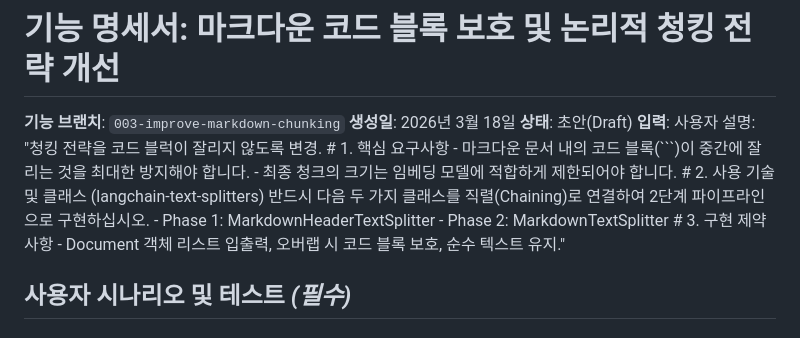
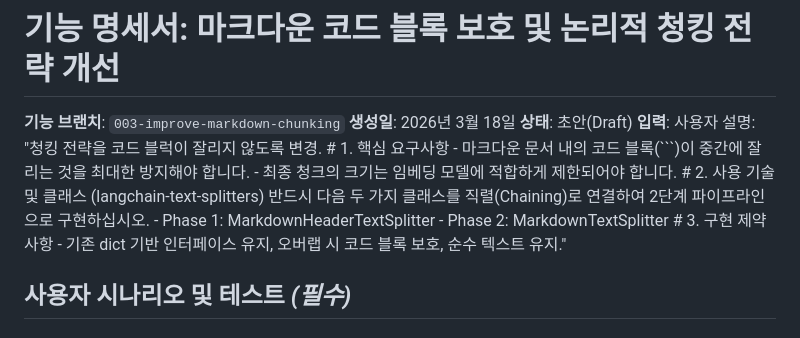
Before and after one commit to beyondVS/django-docs-mcp, a Markdown page: specs/003-improve-markdown-chunking/spec.md, the part around the change. GitHub-like rendering.

````diff
--- a/specs/003-improve-markdown-chunking/spec.md
+++ b/specs/003-improve-markdown-chunking/spec.md
@@ -3,7 +3,7 @@
 **기능 브랜치**: `003-improve-markdown-chunking`
 **생성일**: 2026년 3월 18일
 **상태**: 초안(Draft)
-**입력**: 사용자 설명: "청킹 전략을 코드 블럭이 잘리지 않도록 변경. # 1. 핵심 요구사항 - 마크다운 문서 내의 코드 블록(```)이 중간에 잘리는 것을 최대한 방지해야 합니다. - 최종 청크의 크기는 임베딩 모델에 적합하게 제한되어야 합니다. # 2. 사용 기술 및 클래스 (langchain-text-splitters) 반드시 다음 두 가지 클래스를 직렬(Chaining)로 연결하여 2단계 파이프라인으로 구현하십시오. - Phase 1: MarkdownHeaderTextSplitter - Phase 2: MarkdownTextSplitter # 3. 구현 제약사항 - Document 객체 리스트 입출력, 오버랩 시 코드 블록 보호, 순수 텍스트 유지."
+**입력**: 사용자 설명: "청킹 전략을 코드 블럭이 잘리지 않도록 변경. # 1. 핵심 요구사항 - 마크다운 문서 내의 코드 블록(```)이 중간에 잘리는 것을 최대한 방지해야 합니다. - 최종 청크의 크기는 임베딩 모델에 적합하게 제한되어야 합니다. # 2. 사용 기술 및 클래스 (langchain-text-splitters) 반드시 다음 두 가지 클래스를 직렬(Chaining)로 연결하여 2단계 파이프라인으로 구현하십시오. - Phase 1: MarkdownHeaderTextSplitter - Phase 2: MarkdownTextSplitter # 3. 구현 제약사항 - 기존 dict 기반 인터페이스 유지, 오버랩 시 코드 블록 보호, 순수 텍스트 유지."
 
 ## 사용자 시나리오 및 테스트 *(필수)*
 
````
Also changed, not shown: specs/003-improve-markdown-chunking/tasks.md (+2 -2 lines).
